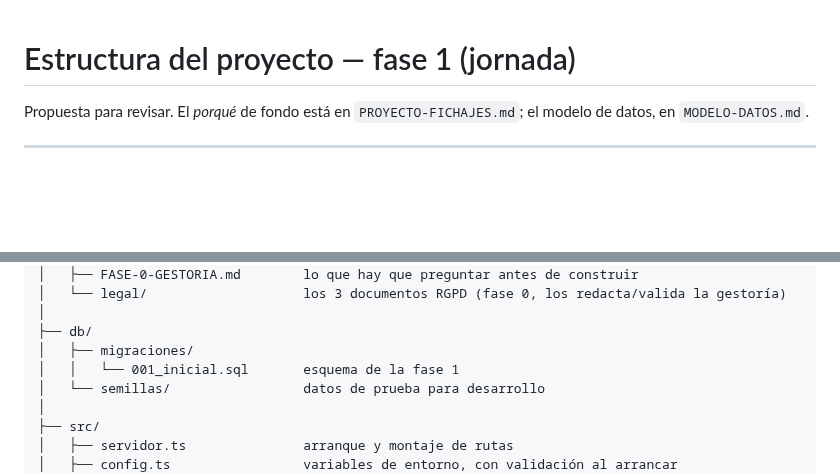
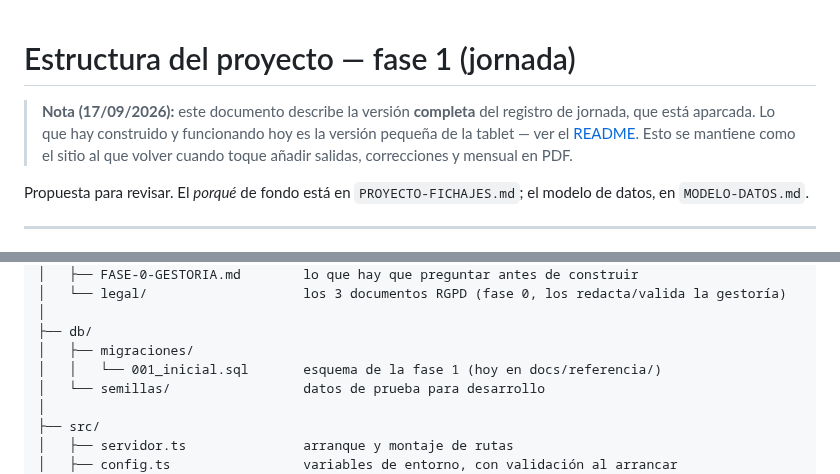
Before and after one commit to jsintegraldelmotor-eng/programafichaje, a Markdown page: docs/ESTRUCTURA.md, 2 parts joined by grey strips. Drawn GitHub-style; blank space fills up the shorter version.

```diff
--- a/docs/ESTRUCTURA.md
+++ b/docs/ESTRUCTURA.md
@@ -1,4 +1,9 @@
 # Estructura del proyecto — fase 1 (jornada)
+
+> **Nota (17/09/2026):** este documento describe la versión **completa** del registro de
+> jornada, que está aparcada. Lo que hay construido y funcionando hoy es la versión pequeña
+> de la tablet — ver el [README](../README.md). Esto se mantiene como el sitio al que volver
+> cuando toque añadir salidas, correcciones y mensual en PDF.
 
 Propuesta para revisar. El *porqué* de fondo está en `PROYECTO-FICHAJES.md`; el modelo de
 datos, en `MODELO-DATOS.md`.
@@ -66,7 +71,7 @@ fichalba/
 │
 ├── db/
 │   ├── migraciones/
-│   │   └── 001_inicial.sql       esquema de la fase 1
+│   │   └── 001_inicial.sql       esquema de la fase 1 (hoy en docs/referencia/)
 │   └── semillas/                 datos de prueba para desarrollo
 │
 ├── src/
```
Also changed, not shown: README.md (+74 -33 lines), docs/MODELO-DATOS.md (+6 -1 lines), docs/TABLET.md (added, +127 -0 lines), docs/imagenes/tablet-lista.png (added), docs/imagenes/tablet-ok.png (added), docs/imagenes/tablet-pin.png (added), 14 other files.
